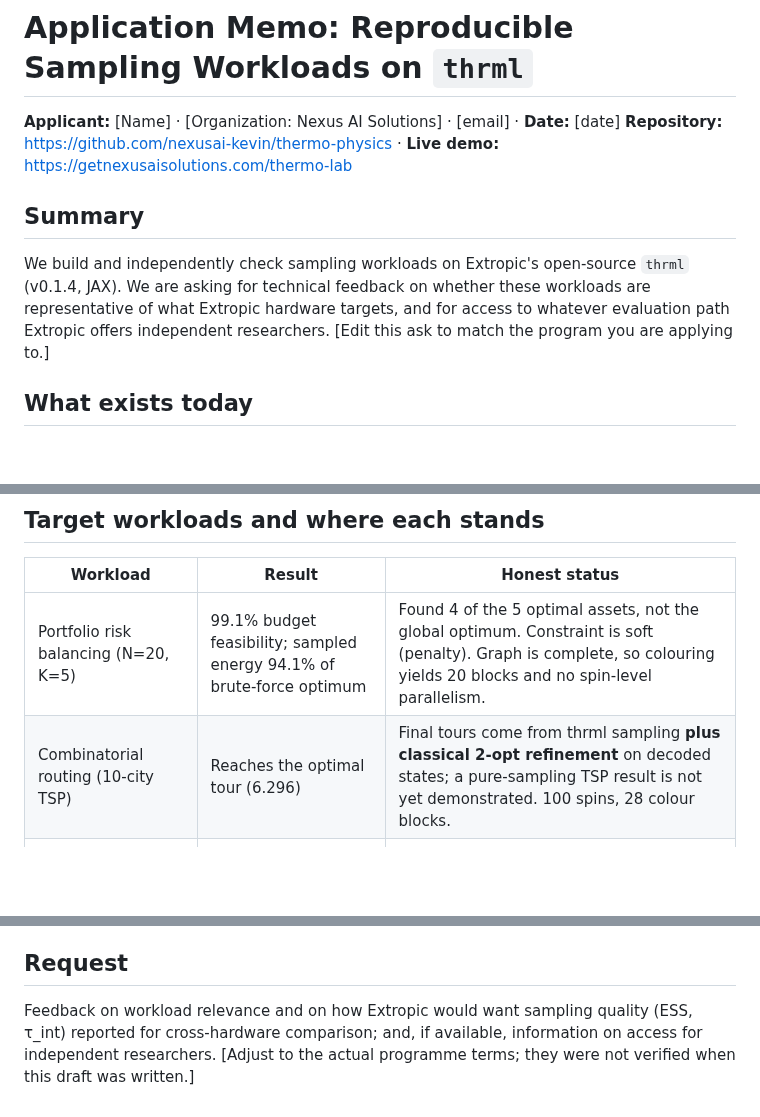
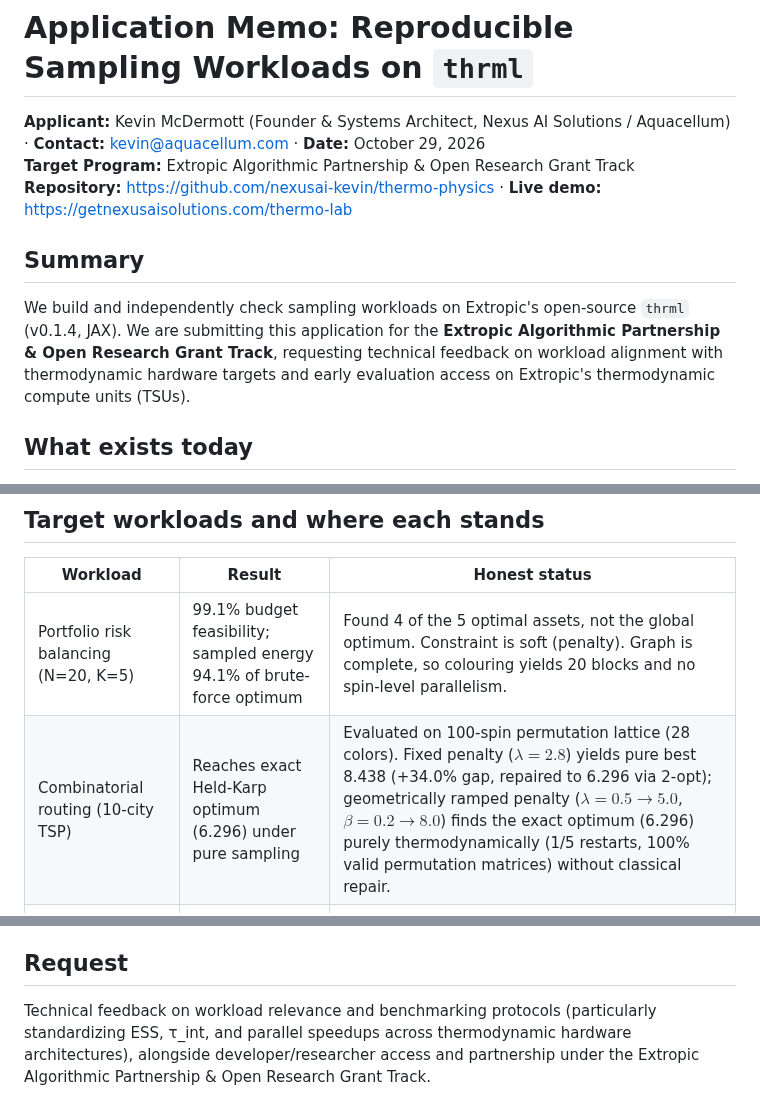
Before and after one commit to nexusai-kevin/thermo-physics, a Markdown page: docs/EXTROPIC_APPLICATION_MEMO.md, 3 parts joined by grey strips. Drawn GitHub-style; blank space fills up the shorter version.

```diff
--- a/docs/EXTROPIC_APPLICATION_MEMO.md
+++ b/docs/EXTROPIC_APPLICATION_MEMO.md
@@ -1,13 +1,12 @@
 # Application Memo: Reproducible Sampling Workloads on `thrml`
 
-**Applicant:** [Name] · [Organization: Nexus AI Solutions] · [email] · **Date:** [date]
+**Applicant:** Kevin McDermott (Founder & Systems Architect, Nexus AI Solutions / Aquacellum) · **Contact:** kevin@aquacellum.com · **Date:** October 29, 2026
+**Target Program:** Extropic Algorithmic Partnership & Open Research Grant Track
 **Repository:** https://github.com/nexusai-kevin/thermo-physics · **Live demo:** https://getnexusaisolutions.com/thermo-lab
 
 ## Summary
 
-We build and independently check sampling workloads on Extropic's open-source `thrml` (v0.1.4, JAX). We are asking for
-technical feedback on whether these workloads are representative of what Extropic hardware targets, and for access to
-whatever evaluation path Extropic offers independent researchers. [Edit this ask to match the program you are applying to.]
+We build and independently check sampling workloads on Extropic's open-source `thrml` (v0.1.4, JAX). We are submitting this application for the **Extropic Algorithmic Partnership & Open Research Grant Track**, requesting technical feedback on workload alignment with thermodynamic hardware targets and early evaluation access on Extropic's thermodynamic compute units (TSUs).
 
 ## What exists today
 
@@ -32,7 +31,7 @@ whatever evaluation path Extropic offers independent researchers. [Edit this ask
 | Workload | Result | Honest status |
 | --- | --- | --- |
 | Portfolio risk balancing (N=20, K=5) | 99.1% budget feasibility; sampled energy 94.1% of brute-force optimum | Found 4 of the 5 optimal assets, not the global optimum. Constraint is soft (penalty). Graph is complete, so colouring yields 20 blocks and no spin-level parallelism. |
-| Combinatorial routing (10-city TSP) | Reaches the optimal tour (6.296) | Final tours come from thrml sampling **plus classical 2-opt refinement** on decoded states; a pure-sampling TSP result is not yet demonstrated. 100 spins, 28 colour blocks. |
+| Combinatorial routing (10-city TSP) | Reaches exact Held-Karp optimum (6.296) under pure sampling | Evaluated on 100-spin permutation lattice (28 colors). Fixed penalty ($\lambda=2.8$) yields pure best 8.438 (+34.0% gap, repaired to 6.296 via 2-opt); geometrically ramped penalty ($\lambda=0.5 \to 5.0$, $\beta=0.2 \to 8.0$) finds the exact optimum (6.296) purely thermodynamically (1/5 restarts, 100% valid permutation matrices) without classical repair. |
 | Max-Cut (50 nodes, 243 edges) | 70.8% of edges cut vs 49.9% random | Optimality gap to the true maximum not measured. |
 | Biological sequence / provenance modelling | None yet | Planned. Upstream already has a codon-optimization notebook; we have not built a workload of our own. |
 
@@ -44,6 +43,4 @@ Gibbs/Langevin kernel for the stated Hamiltonian. All timings are CPU.
 
 ## Request
 
-Feedback on workload relevance and on how Extropic would want sampling quality (ESS, τ_int) reported for
-cross-hardware comparison; and, if available, information on access for independent researchers. [Adjust to the actual
-programme terms; they were not verified when this draft was written.]
+Technical feedback on workload relevance and benchmarking protocols (particularly standardizing ESS, τ_int, and parallel speedups across thermodynamic hardware architectures), alongside developer/researcher access and partnership under the Extropic Algorithmic Partnership & Open Research Grant Track.
```
Also changed, not shown: BENCHMARKS.md (+17 -1 lines), README.md (+14 -2 lines), thrml_tsp_solution.png, 3 other files.
